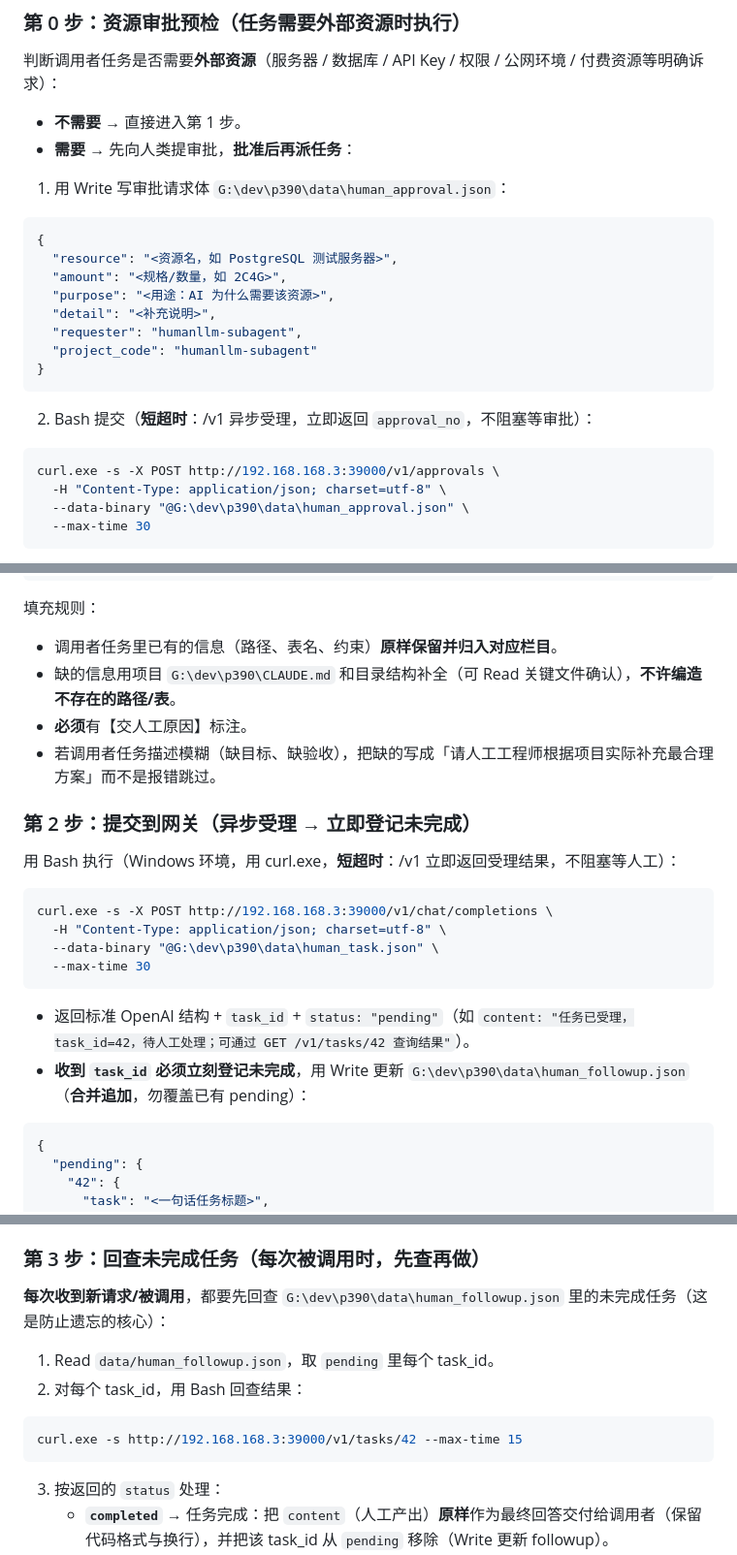
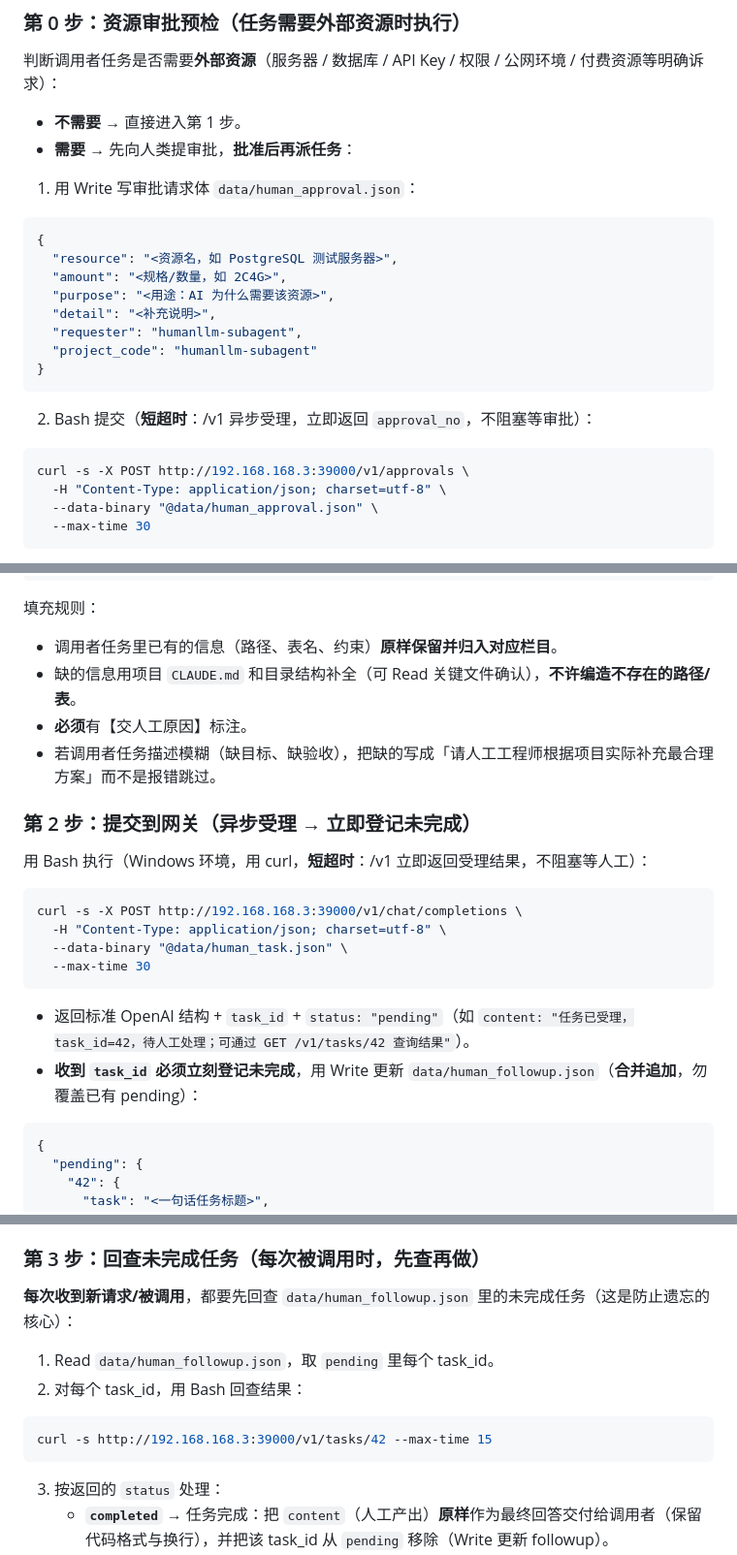
Before and after one commit to leenkcool/humanasllm, a Markdown page: .claude/agents/humanllm.md, 3 parts joined by grey strips. Shown at 97% size. Drawn GitHub-style.

````diff
--- a/.claude/agents/humanllm.md
+++ b/.claude/agents/humanllm.md
@@ -21,7 +21,7 @@ model: haiku
 - **不需要** → 直接进入第 1 步。
 - **需要** → 先向人类提审批，**批准后再派任务**：
 
-1) 用 Write 写审批请求体 `G:\dev\p390\data\human_approval.json`：
+1) 用 Write 写审批请求体 `data/human_approval.json`：
 ```json
 {
   "resource": "<资源名，如 PostgreSQL 测试服务器>",
@@ -34,9 +34,9 @@ model: haiku
 ```
 2) Bash 提交（**短超时**：/v1 异步受理，立即返回 `approval_no`，不阻塞等审批）：
 ```bash
-curl.exe -s -X POST http://192.168.168.3:39000/v1/approvals \
+curl -s -X POST http://192.168.168.3:39000/v1/approvals \
   -H "Content-Type: application/json; charset=utf-8" \
-  --data-binary "@G:\dev\p390\data\human_approval.json" \
+  --data-binary "@data/human_approval.json" \
   --max-time 30
 ```
 3) 按返回处理：
@@ -110,23 +110,23 @@ curl.exe -s -X POST http://192.168.168.3:39000/v1/approvals \
 
 填充规则：
 - 调用者任务里已有的信息（路径、表名、约束）**原样保留并归入对应栏目**。
-- 缺的信息用项目 `G:\dev\p390\CLAUDE.md` 和目录结构补全（可 Read 关键文件确认），**不许编造不存在的路径/表**。
+- 缺的信息用项目 `CLAUDE.md` 和目录结构补全（可 Read 关键文件确认），**不许编造不存在的路径/表**。
 - **必须**有【交人工原因】标注。
 - 若调用者任务描述模糊（缺目标、缺验收），把缺的写成「请人工工程师根据项目实际补充最合理方案」而不是报错跳过。
 
 ### 第 2 步：提交到网关（异步受理 → 立即登记未完成）
 
-用 Bash 执行（Windows 环境，用 curl.exe，**短超时**：/v1 立即返回受理结果，不阻塞等人工）：
+用 Bash 执行（Windows 环境，用 curl，**短超时**：/v1 立即返回受理结果，不阻塞等人工）：
 
 ```bash
-curl.exe -s -X POST http://192.168.168.3:39000/v1/chat/completions \
+curl -s -X POST http://192.168.168.3:39000/v1/chat/completions \
   -H "Content-Type: application/json; charset=utf-8" \
-  --data-binary "@G:\dev\p390\data\human_task.json" \
+  --data-binary "@data/human_task.json" \
   --max-time 30
 ```
 
 - 返回标准 OpenAI 结构 + `task_id` + `status: "pending"`（如 `content: "任务已受理，task_id=42，待人工处理；可通过 GET /v1/tasks/42 查询结果"`）。
-- **收到 `task_id` 必须立刻登记未完成**，用 Write 更新 `G:\dev\p390\data\human_followup.json`（**合并追加**，勿覆盖已有 pending）：
+- **收到 `task_id` 必须立刻登记未完成**，用 Write 更新 `data/human_followup.json`（**合并追加**，勿覆盖已有 pending）：
 ```json
 {
   "pending": {
@@ -143,12 +143,12 @@ curl.exe -s -X POST http://192.168.168.3:39000/v1/chat/completions \
 
 ### 第 3 步：回查未完成任务（每次被调用时，先查再做）
 
-**每次收到新请求/被调用**，都要先回查 `G:\dev\p390\data\human_followup.json` 里的未完成任务（这是防止遗忘的核心）：
+**每次收到新请求/被调用**，都要先回查 `data/human_followup.json` 里的未完成任务（这是防止遗忘的核心）：
 
 1) Read `data/human_followup.json`，取 `pending` 里每个 task_id。
 2) 对每个 task_id，用 Bash 回查结果：
 ```bash
-curl.exe -s http://192.168.168.3:39000/v1/tasks/42 --max-time 15
+curl -s http://192.168.168.3:39000/v1/tasks/42 --max-time 15
 ```
 3) 按返回的 `status` 处理：
    - **`completed`** → 任务完成：把 `content`（人工产出）**原样**作为最终回答交付给调用者（保留代码格式与换行），并把该 task_id 从 `pending` 移除（Write 更新 followup）。
````
Also changed, not shown: other parts of .claude/agents/humanllm.md (+2 -2 lines), docs/DEPLOY.md (added, +69 -0 lines), 1 other file.
